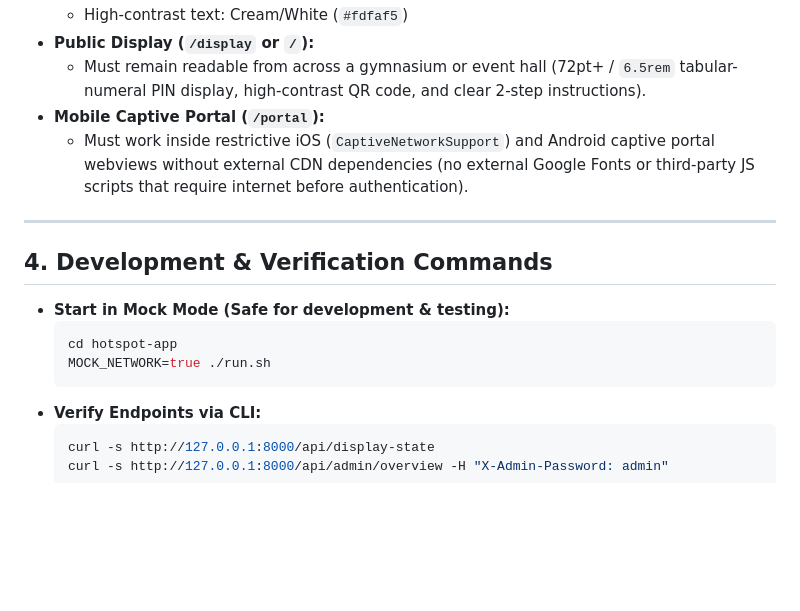
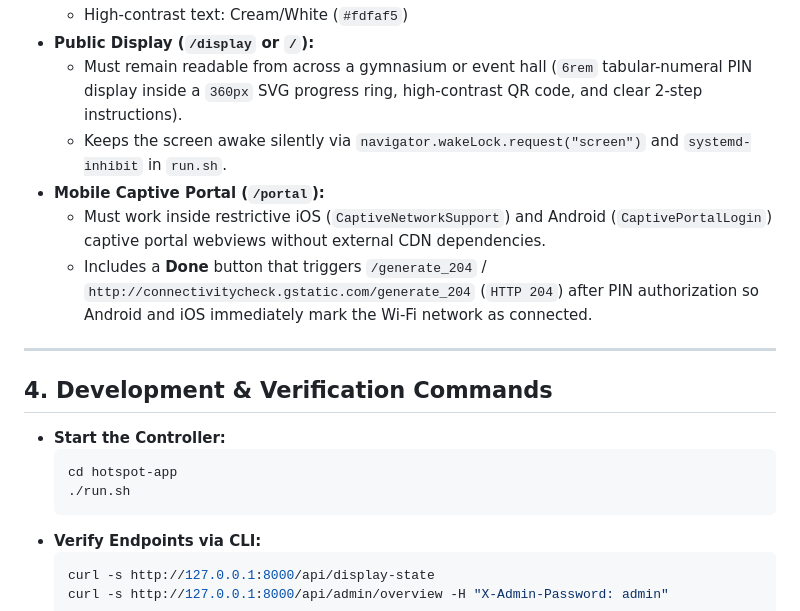
Before and after one commit to rvannos/TimedWifi, a Markdown page: AGENTS.md, the part around one of its changes. GitHub-like rendering; blank space fills up the shorter version.

````diff
--- a/AGENTS.md
+++ b/AGENTS.md
@@ -48,17 +54,19 @@ When modifying or extending the codebase, preserve the following invariants:
   - High-contrast text: Cream/White (`#fdfaf5`)
 - **Public Display (`/display` or `/`):**
-  - Must remain readable from across a gymnasium or event hall (72pt+ / `6.5rem` tabular-numeral PIN display, high-contrast QR code, and clear 2-step instructions).
+  - Must remain readable from across a gymnasium or event hall (`6rem` tabular-numeral PIN display inside a `360px` SVG progress ring, high-contrast QR code, and clear 2-step instructions).
+  - Keeps the screen awake silently via `navigator.wakeLock.request("screen")` and `systemd-inhibit` in `run.sh`.
 - **Mobile Captive Portal (`/portal`):**
-  - Must work inside restrictive iOS (`CaptiveNetworkSupport`) and Android captive portal webviews without external CDN dependencies (no external Google Fonts or third-party JS scripts that require internet before authentication).
+  - Must work inside restrictive iOS (`CaptiveNetworkSupport`) and Android (`CaptivePortalLogin`) captive portal webviews without external CDN dependencies.
+  - Includes a **Done** button that triggers `/generate_204` / `http://connectivitycheck.gstatic.com/generate_204` (`HTTP 204`) after PIN authorization so Android and iOS immediately mark the Wi-Fi network as connected.
 
 ---
 
 ## 4. Development & Verification Commands
 
-- **Start in Mock Mode (Safe for development & testing):**
+- **Start the Controller:**
   ```bash
   cd hotspot-app
-  MOCK_NETWORK=true ./run.sh
+  ./run.sh
   ```
 - **Verify Endpoints via CLI:**
   ```bash
````
Also changed, not shown: other parts of AGENTS.md (+16 -10 lines), README.md (+32 -8 lines).
